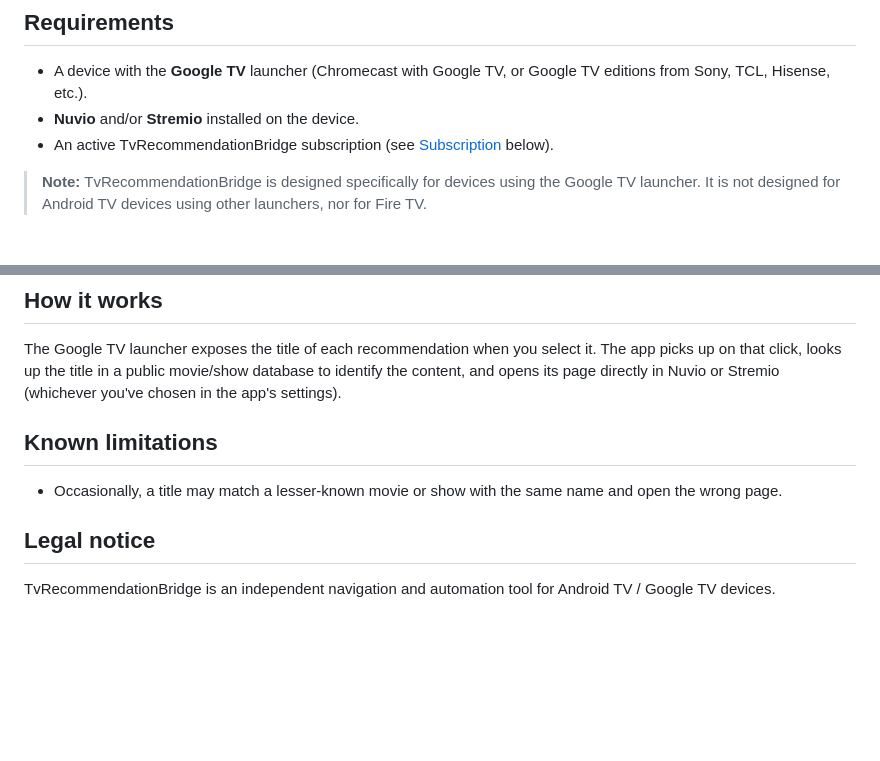
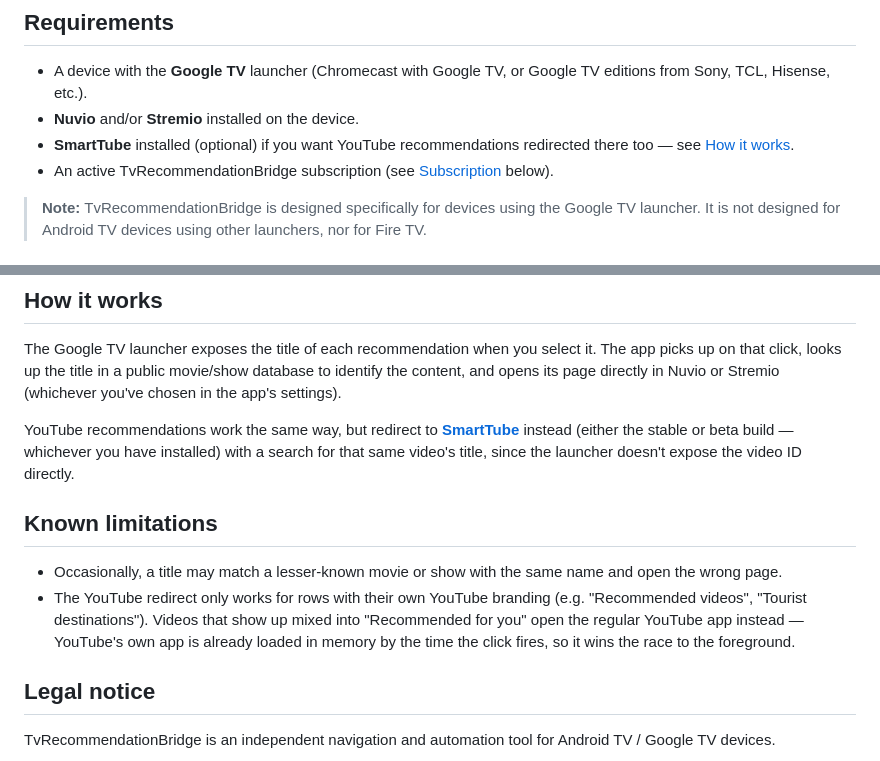
Before and after one commit to Yushetf33/TvReccomendationBridge, a Markdown page: README.md, 2 parts joined by grey strips. Rendered like a GitHub page; blank space fills up the shorter version.

Commit message:
Documentar la redireccion de YouTube a SmartTube

```diff
--- a/README.md
+++ b/README.md
@@ -12,6 +12,7 @@ TvRecommendationBridge is an independent automation and redirection tool. **It d
 
 - A device with the **Google TV** launcher (Chromecast with Google TV, or Google TV editions from Sony, TCL, Hisense, etc.).
 - **Nuvio** and/or **Stremio** installed on the device.
+- **SmartTube** installed (optional) if you want YouTube recommendations redirected there too — see [How it works](#how-it-works).
 - An active TvRecommendationBridge subscription (see [Subscription](#subscription) below).
 
 > **Note:** TvRecommendationBridge is designed specifically for devices using the Google TV launcher. It is not designed for Android TV devices using other launchers, nor for Fire TV.
@@ -178,10 +179,21 @@ public movie/show database to identify the content, and opens its page
 directly in Nuvio or Stremio (whichever you've chosen in the app's
 settings).
 
+YouTube recommendations work the same way, but redirect to
+**[SmartTube](https://github.com/yuliskov/SmartTube)** instead (either
+the stable or beta build — whichever you have installed) with a search
+for that same video's title, since the launcher doesn't expose the
+video ID directly.
+
 ## Known limitations
 
 - Occasionally, a title may match a lesser-known movie or show with the
   same name and open the wrong page.
+- The YouTube redirect only works for rows with their own YouTube
+  branding (e.g. "Recommended videos", "Tourist destinations"). Videos
+  that show up mixed into "Recommended for you" open the regular
+  YouTube app instead — YouTube's own app is already loaded in memory
+  by the time the click fires, so it wins the race to the foreground.
 
 ## Legal notice
 
```
